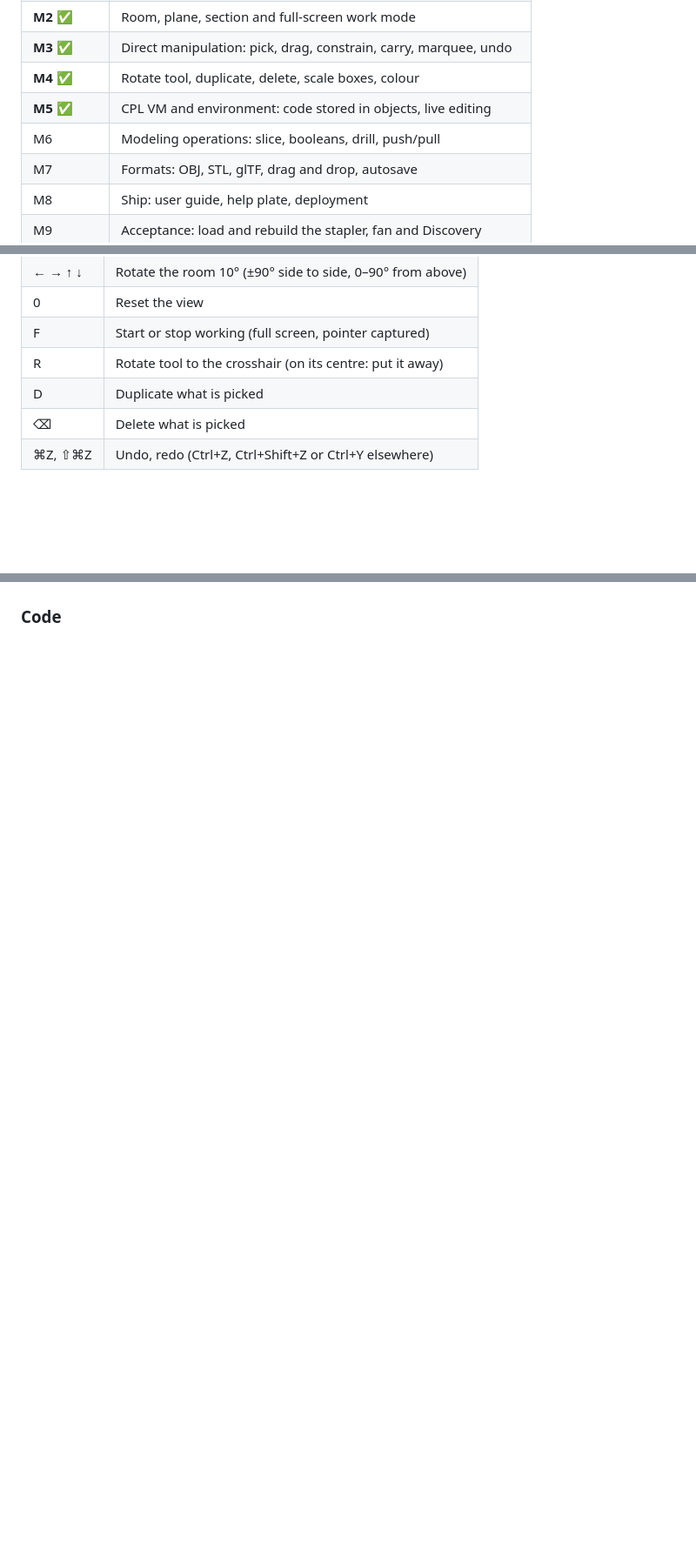
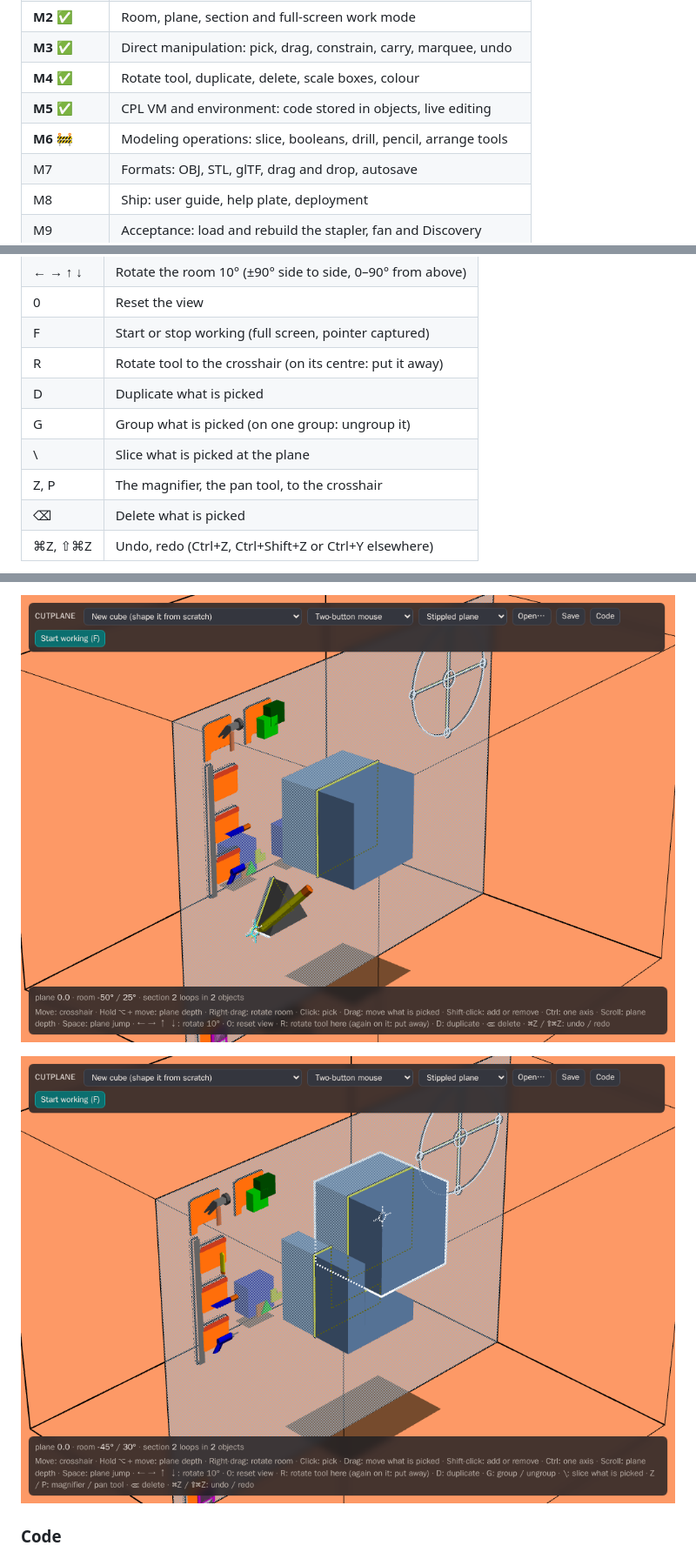
Before and after one commit to willkessler/cutplane_web, a Markdown page: docs/README.md, 3 parts joined by grey strips. Shown at 87% size. GitHub-like rendering; pictures changed too: docs/images/m6-drill.png (added), docs/images/m6-pencil.png (added); blank space fills up the shorter version.

```diff
--- a/docs/README.md
+++ b/docs/README.md
@@ -13,7 +13,7 @@ The user guide and architecture notes will grow here as each milestone lands. Sc
 | **M3** ✅ | Direct manipulation: pick, drag, constrain, carry, marquee, undo    |
 | **M4** ✅ | Rotate tool, duplicate, delete, scale boxes, colour                 |
 | **M5** ✅ | CPL VM and environment: code stored in objects, live editing        |
-| M6        | Modeling operations: slice, booleans, drill, push/pull              |
+| **M6** 🚧 | Modeling operations: slice, booleans, drill, pencil, arrange tools  |
 | M7        | Formats: OBJ, STL, glTF, drag and drop, autosave                    |
 | M8        | Ship: user guide, help plate, deployment                            |
 | M9        | Acceptance: load and rebuild the stapler, fan and Discovery         |
@@ -59,6 +59,9 @@ lasts only while you hold the key or button.
 | F       | Start or stop working (full screen, pointer captured)     |
 | R       | Rotate tool to the crosshair (on its centre: put it away) |
 | D       | Duplicate what is picked                                  |
+| G       | Group what is picked (on one group: ungroup it)           |
+| \\      | Slice what is picked at the plane                         |
+| Z, P    | The magnifier, the pan tool, to the crosshair             |
 | ⌫       | Delete what is picked                                     |
 | ⌘Z, ⇧⌘Z | Undo, redo (Ctrl+Z, Ctrl+Shift+Z or Ctrl+Y elsewhere)     |
 
@@ -182,3 +213,6 @@ The room is laid out as in the 3Form photos. Everything in it runs on the origin
+![The pencil's triangle, extruded into a prism through the plane](images/m6-pencil.png)
+
+![The drill's cutter, a copy of the cube, has cut a corner out of the cube](images/m6-drill.png)
 
 ### Code
 
```
Also changed, not shown: other parts of docs/README.md (+75 -2 lines), README.md (+9 -8 lines), docs/images/m6-saw.png (added), 6 other files.
